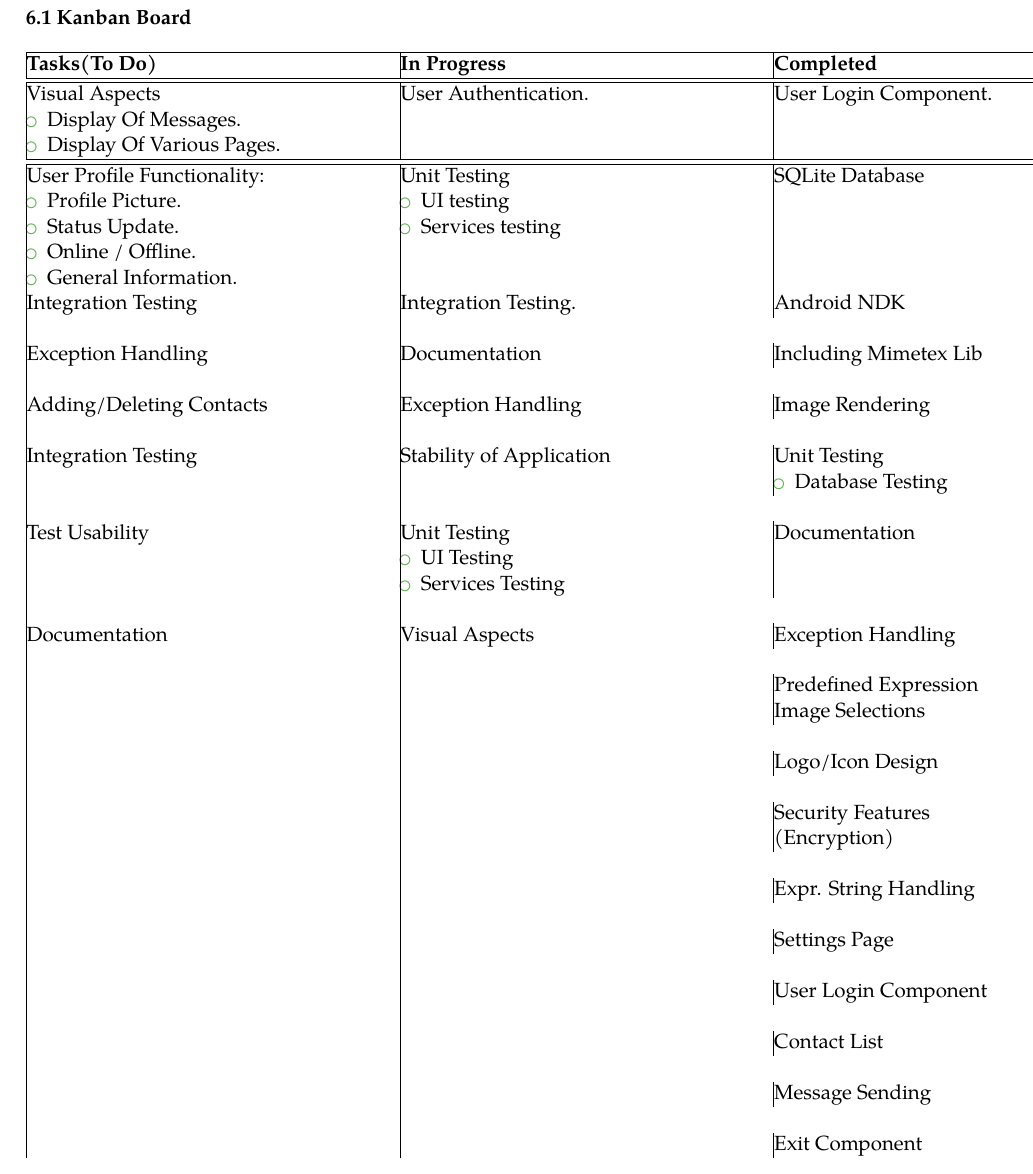
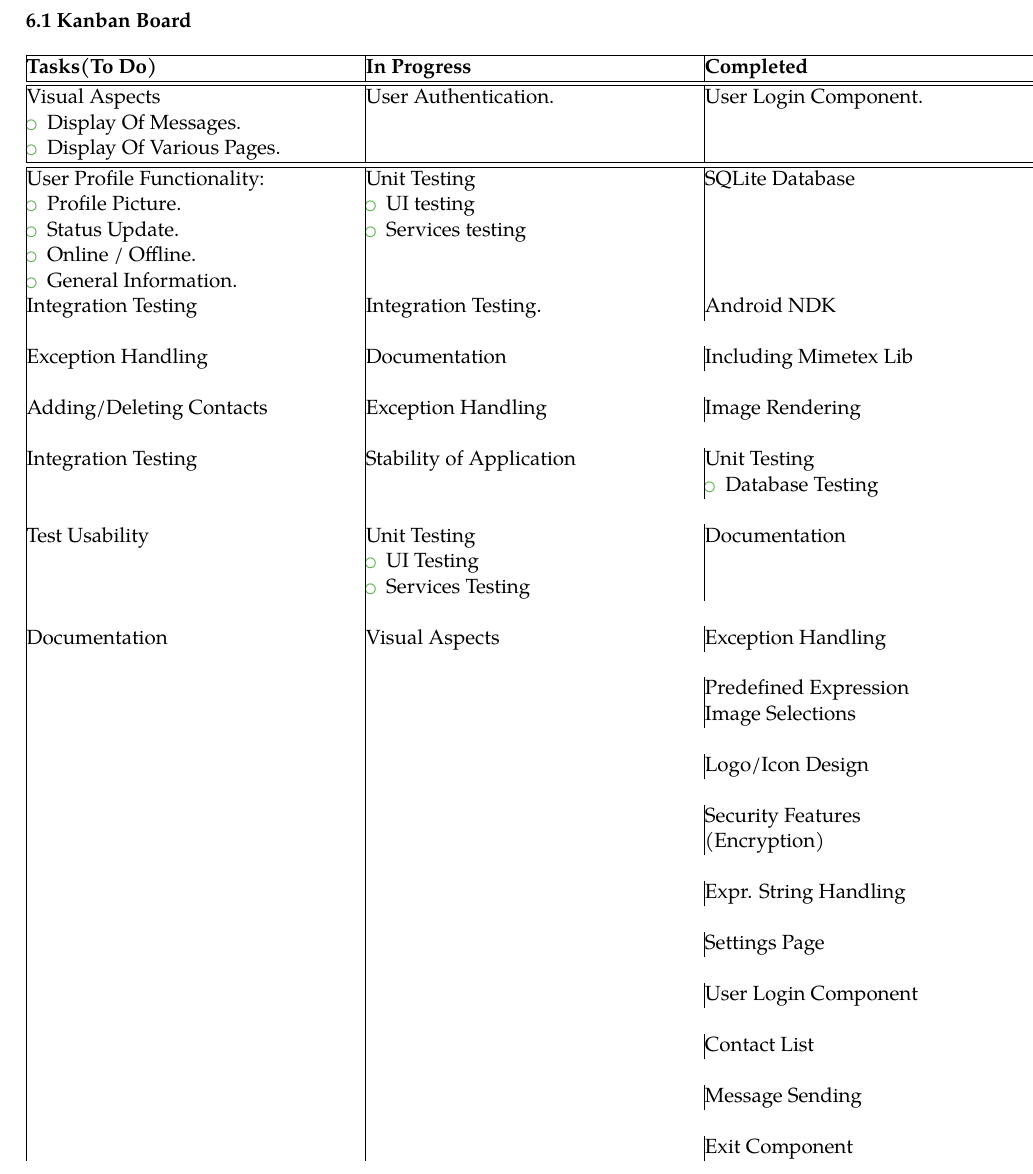
Before and after one commit to JanineVenter20/COS-301-Main-Project-Fractals, a LaTeX CV (Documentation/5_Project_Management/LaTeX/ProjectManagement.tex): part of page 9 of 15, cut so that both start at the same text. Compiled offline with pdfLaTeX.

Commit message:
Project Management PDF added again
Added project management PDF again.

```diff
--- a/Documentation/5_Project_Management/LaTeX/ProjectManagement.tex
+++ b/Documentation/5_Project_Management/LaTeX/ProjectManagement.tex
@@ -196,7 +196,7 @@
 		\end{itemize} \\
 \newpage
 		\\ \noindent\textbf{6.1 Kanban Board} \\
-  		\\	\begin{tabular}{| p{7cm} | p{7cm} | p{7cm} |}
+  		\\	\begin{tabular}{| p{2.5in} | p{2.5in} | p{2.5in} |}
 				\hline
 		    		\textbf{Tasks(To Do)} & \textbf{In Progress} & \textbf{Completed} \\
    				\hline
```
Also changed, not shown: Documentation/5_Project_Management/LaTeX/ProjectManagement.pdf, Documentation/5_Project_Management/PDF/ProjectManagement.pdf (added), Documentation/5_Project_Management/PDF/projectMaganement.pdf (deleted), 3 other files.
